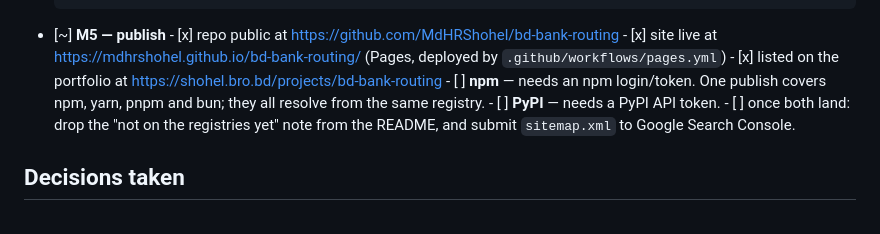
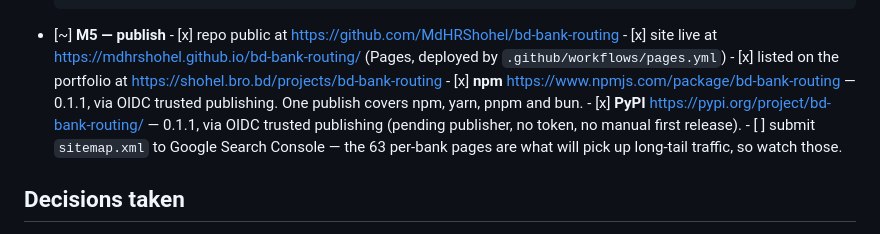
Before and after one commit to MdHRShohel/bd-bank-routing, a Markdown page: PLAN.md, the part around the change. GitHub-like rendering.

```diff
--- a/PLAN.md
+++ b/PLAN.md
@@ -107,11 +107,12 @@ Worth publishing on its own; each cost real debugging:
       - [x] site live at https://mdhrshohel.github.io/bd-bank-routing/ (Pages,
             deployed by `.github/workflows/pages.yml`)
       - [x] listed on the portfolio at https://shohel.bro.bd/projects/bd-bank-routing
-      - [ ] **npm** — needs an npm login/token. One publish covers npm, yarn,
-            pnpm and bun; they all resolve from the same registry.
-      - [ ] **PyPI** — needs a PyPI API token.
-      - [ ] once both land: drop the "not on the registries yet" note from the
-            README, and submit `sitemap.xml` to Google Search Console.
+      - [x] **npm** https://www.npmjs.com/package/bd-bank-routing — 0.1.1, via
+            OIDC trusted publishing. One publish covers npm, yarn, pnpm and bun.
+      - [x] **PyPI** https://pypi.org/project/bd-bank-routing/ — 0.1.1, via OIDC
+            trusted publishing (pending publisher, no token, no manual first release).
+      - [ ] submit `sitemap.xml` to Google Search Console — the 63 per-bank pages
+            are what will pick up long-tail traffic, so watch those.
 
 ## Decisions taken
 
```
Also changed, not shown: docs/PUBLISHING.md (+31 -3 lines).
